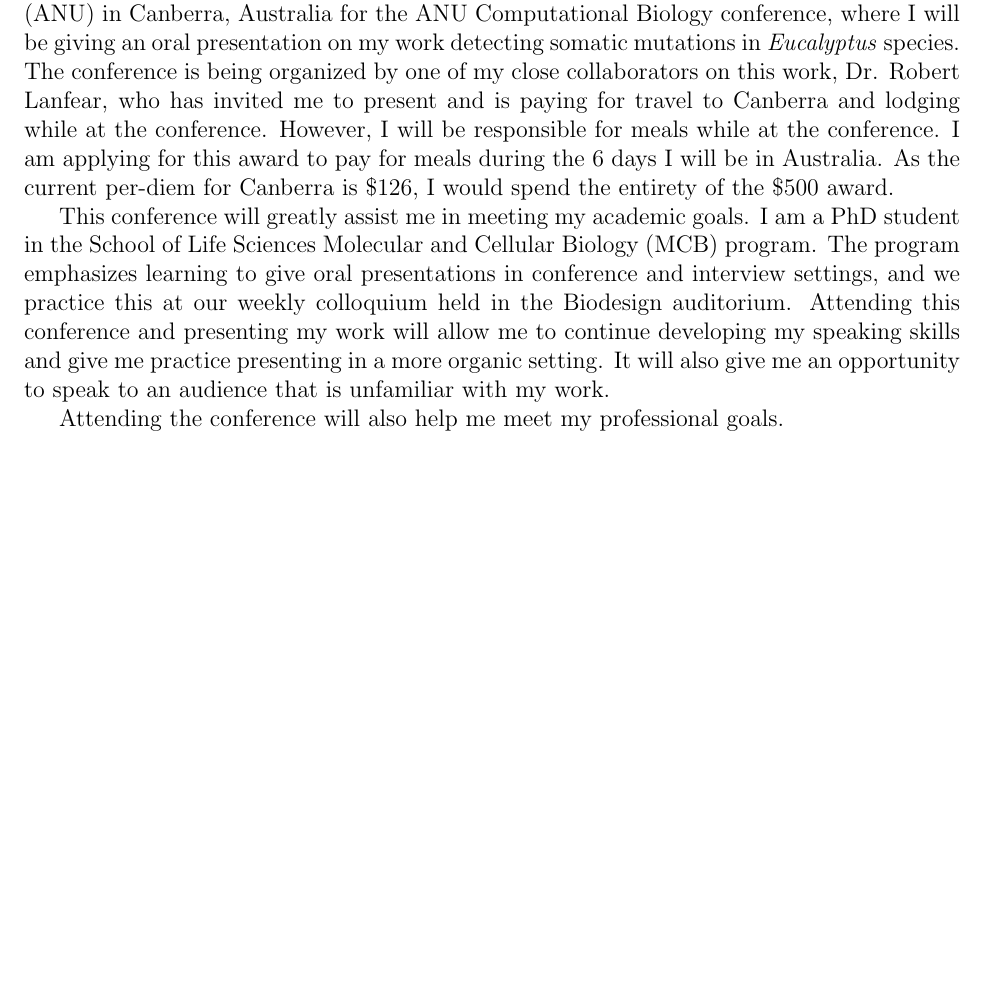
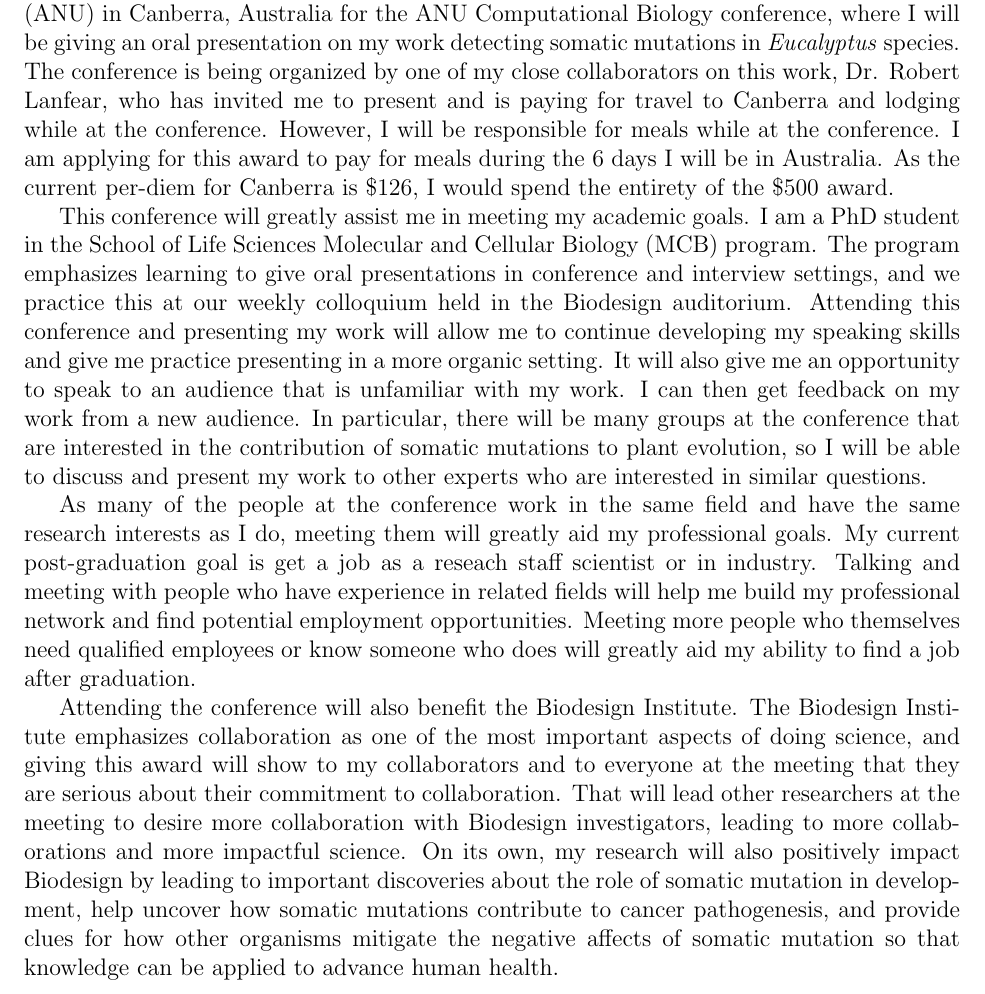
Before and after one commit to adamjorr/grants, a LaTeX document (2018-10_biodesign-travel/personal-statement.tex): part of the page, cut so that both start at the same text, the shorter picture padded with empty space. Compiled offline with pdfLaTeX.

Commit message:
update statement

```diff
--- a/2018-10_biodesign-travel/personal-statement.tex
+++ b/2018-10_biodesign-travel/personal-statement.tex
@@ -25,10 +25,10 @@
 On Thursday, November 8 I will be travelling to the Australian National Univeristy (ANU) in Canberra, Australia for the ANU Computational Biology conference, where I will be giving an oral presentation on my work detecting somatic mutations in \textit{Eucalyptus} species.
 The conference is being organized by one of my close collaborators on this work, Dr. Robert Lanfear, who has invited me to present and is paying for travel to Canberra and lodging while at the conference. However, I will be responsible for meals while at the conference. I am applying for this award to pay for meals during the 6 days I will be in Australia. As the current per-diem for Canberra is \$126, I would spend the entirety of the \$500 award.
 
-This conference will greatly assist me in meeting my academic goals. I am a PhD student in the School of Life Sciences Molecular and Cellular Biology (MCB) program. The program emphasizes learning to give oral presentations in conference and interview settings, and we practice this at our weekly colloquium held in the Biodesign auditorium. Attending this conference and presenting my work will allow me to continue developing my speaking skills and give me practice presenting in a more organic setting. It will also give me an opportunity to speak to an audience that is unfamiliar with my work. % talk about networking, informally speaking about my work, working on concise, understandable introductions (elevator speech)
+This conference will greatly assist me in meeting my academic goals. I am a PhD student in the School of Life Sciences Molecular and Cellular Biology (MCB) program. The program emphasizes learning to give oral presentations in conference and interview settings, and we practice this at our weekly colloquium held in the Biodesign auditorium. Attending this conference and presenting my work will allow me to continue developing my speaking skills and give me practice presenting in a more organic setting. It will also give me an opportunity to speak to an audience that is unfamiliar with my work. I can then get feedback on my work from a new audience. In particular, there will be many groups at the conference that are interested in the contribution of somatic mutations to plant evolution, so I will be able to discuss and present my work to other experts who are interested in similar questions.
 
-Attending the conference will also help me meet my professional goals.
- %talk
+As many of the people at the conference work in the same field and have the same research interests as I do, meeting them will greatly aid my professional goals. My current post-graduation goal is get a job as a reseach staff scientist or in industry. Talking and meeting with people who have experience in related fields will help me build my professional network and find potential employment opportunities. Meeting more people who themselves need qualified employees or know someone who does will greatly aid my ability to find a job after graduation.
 
+Attending the conference will also benefit the Biodesign Institute. The Biodesign Institute emphasizes collaboration as one of the most important aspects of doing science, and giving this award will show to my collaborators and to everyone at the meeting that they are serious about their commitment to collaboration. That will lead other researchers at the meeting to desire more collaboration with Biodesign investigators, leading to more collaborations and more impactful science. On its own, my research will also positively impact Biodesign by leading to important discoveries about the role of somatic mutation in development, help uncover how somatic mutations contribute to cancer pathogenesis, and provide clues for how other organisms mitigate the negative affects of somatic mutation so that knowledge can be applied to advance human health.
 
 \end{document}
```
